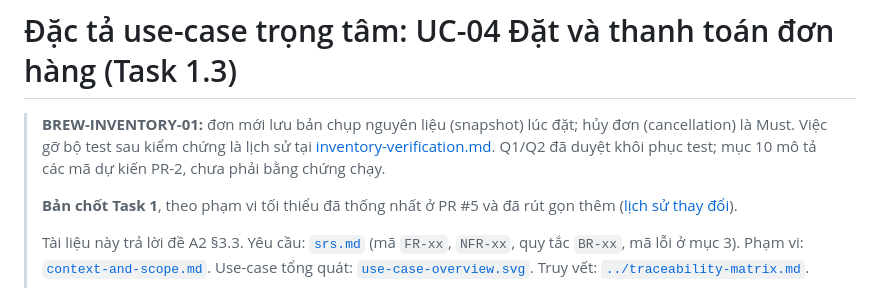
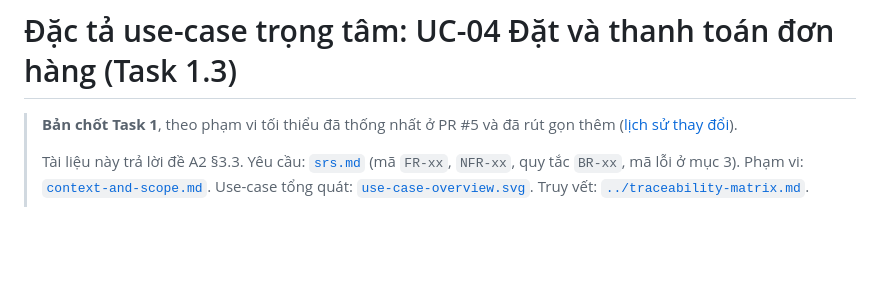
Before and after one commit to DuVinhLoi/BrewLite, a Markdown page: docs/requirements/uc-checkout.md, the part around the change. Rendered like a GitHub page; blank space fills up the shorter version.

Commit message:
docs(requirements): remove internal batch notes from the use-case specs

```diff
--- a/docs/requirements/uc-checkout.md
+++ b/docs/requirements/uc-checkout.md
@@ -1,7 +1,5 @@
 # Đặc tả use-case trọng tâm: UC-04 Đặt và thanh toán đơn hàng (Task 1.3)
 
-> **BREW-INVENTORY-01:** đơn mới lưu bản chụp nguyên liệu (snapshot) lúc đặt; hủy đơn (cancellation) là Must. Việc gỡ bộ test sau kiểm chứng là lịch sử tại [inventory-verification.md](../inventory-verification.md). Q1/Q2 đã duyệt khôi phục test; mục 10 mô tả các mã dự kiến PR-2, chưa phải bằng chứng chạy.
->
 > **Bản chốt Task 1**, theo phạm vi tối thiểu đã thống nhất ở PR #5 và đã rút gọn thêm ([lịch sử thay đổi](README.md#lịch-sử-thay-đổi-srs)).
 >
 > Tài liệu này trả lời đề A2 §3.3. Yêu cầu: [`srs.md`](srs.md) (mã `FR-xx`, `NFR-xx`, quy tắc `BR-xx`, mã lỗi ở mục 3). Phạm vi: [`context-and-scope.md`](context-and-scope.md). Use-case tổng quát: [`use-case-overview.svg`](use-case-overview.svg). Truy vết: [`../traceability-matrix.md`](../traceability-matrix.md).
```
Also changed, not shown: docs/requirements/uc-inventory.md (+1 -1 lines).
